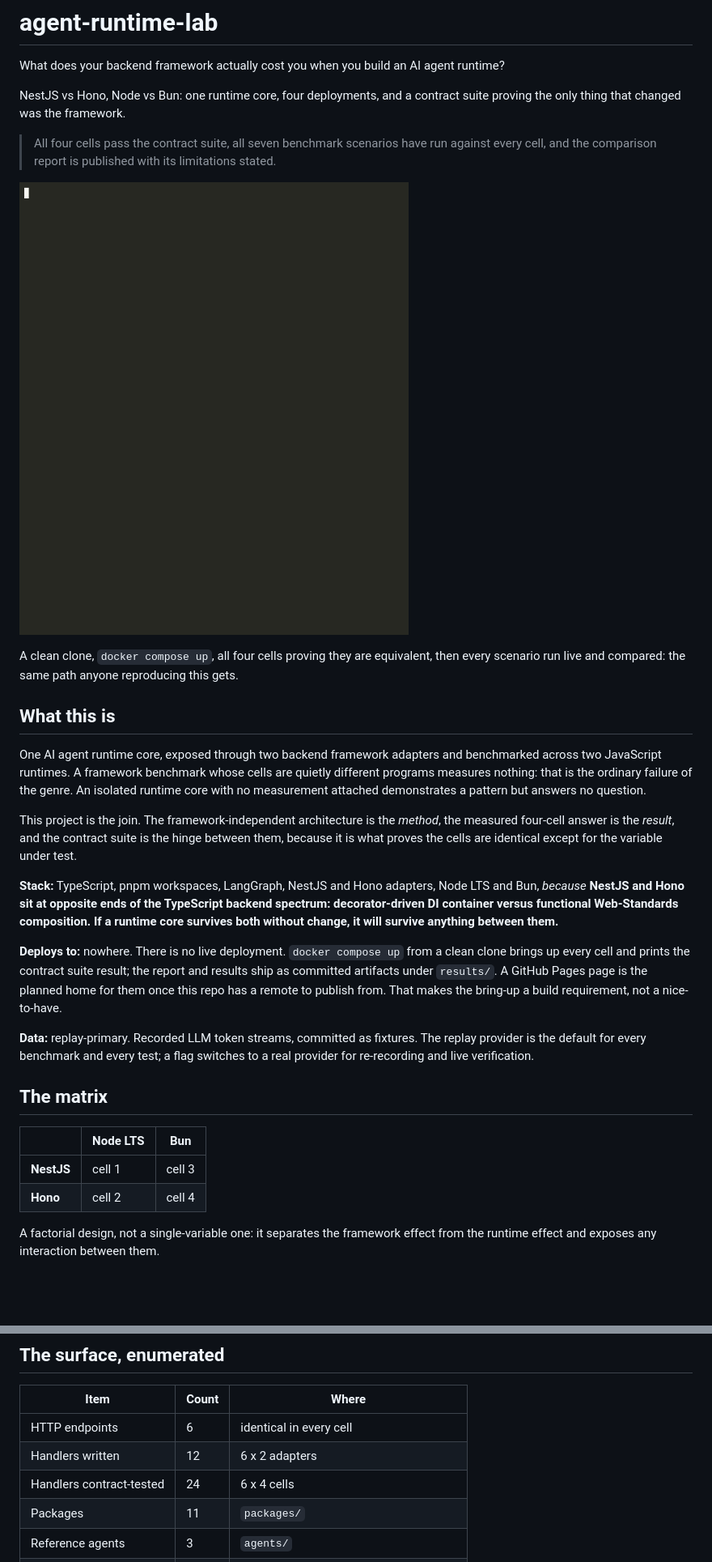
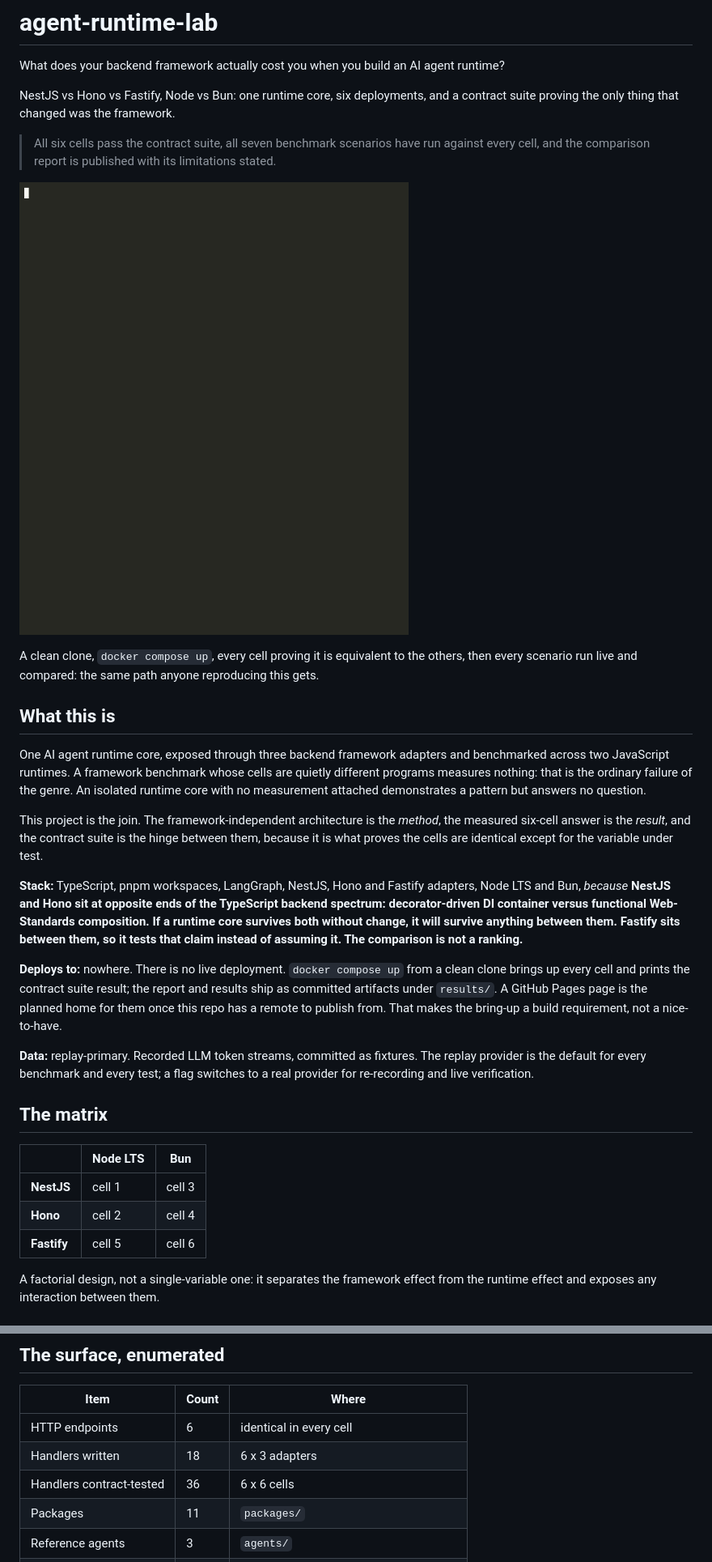
Before and after one commit to jeziellopes/agent-runtime-lab, a Markdown page: README.md, 2 parts joined by grey strips. Shown at 81% size. GitHub-like rendering; blank space fills up the shorter version.

Commit message:
docs: describe the six-cell three-framework matrix
The stack line, the matrix table, the surface counts and both
diagrams now name Fastify alongside NestJS and Hono.

```diff
--- a/README.md
+++ b/README.md
@@ -3,11 +3,11 @@
 What does your backend framework actually cost you
 when you build an AI agent runtime?
 
-NestJS vs Hono, Node vs Bun: one runtime core,
-four deployments, and a contract suite proving the
+NestJS vs Hono vs Fastify, Node vs Bun: one runtime core,
+six deployments, and a contract suite proving the
 only thing that changed was the framework.
 
-> All four cells pass the contract suite, all seven benchmark scenarios have
+> All six cells pass the contract suite, all seven benchmark scenarios have
 > run against every cell, and the comparison report is published with its
 > limitations stated.
 
@@ -15,26 +15,27 @@ only thing that changed was the framework.
 
-A clean clone, `docker compose up`, all four cells proving they are
-equivalent, then every scenario run live and compared: the same path
+A clean clone, `docker compose up`, every cell proving it is
+equivalent to the others, then every scenario run live and compared: the same path
 anyone reproducing this gets.
 
 ## What this is
 
-One AI agent runtime core, exposed through two backend framework adapters and
+One AI agent runtime core, exposed through three backend framework adapters and
 benchmarked across two JavaScript runtimes. A framework benchmark whose cells
 are quietly different programs measures nothing: that is the ordinary failure
 of the genre. An isolated runtime core with no measurement attached demonstrates
 a pattern but answers no question.
 
 This project is the join. The framework-independent architecture is the
-_method_, the measured four-cell answer is the _result_, and the contract suite
+_method_, the measured six-cell answer is the _result_, and the contract suite
 is the hinge between them, because it is what proves the cells are identical
 except for the variable under test.
 
-**Stack:** TypeScript, pnpm workspaces, LangGraph, NestJS and Hono adapters,
-Node LTS and Bun, _because_ **NestJS and Hono sit at opposite ends of the
-TypeScript backend spectrum: decorator-driven DI container versus functional
-Web-Standards composition. If a runtime core survives both without change, it
-will survive anything between them.**
+**Stack:** TypeScript, pnpm workspaces, LangGraph, NestJS, Hono and Fastify
+adapters, Node LTS and Bun, _because_ **NestJS and Hono sit at opposite ends of
+the TypeScript backend spectrum: decorator-driven DI container versus
+functional Web-Standards composition. If a runtime core survives both without
+change, it will survive anything between them. Fastify sits between them, so it
+tests that claim instead of assuming it. The comparison is not a ranking.**
 
 **Deploys to:** nowhere. There is no live deployment. `docker compose up` from a
 clean clone brings up every cell and prints the contract suite result; the
@@ -48,10 +49,11 @@ switches to a real provider for re-recording and live verification.
 
 ## The matrix
 
-|            | Node LTS | Bun    |
-| ---------- | -------- | ------ |
-| **NestJS** | cell 1   | cell 3 |
-| **Hono**   | cell 2   | cell 4 |
+|             | Node LTS | Bun    |
+| ----------- | -------- | ------ |
+| **NestJS**  | cell 1   | cell 3 |
+| **Hono**    | cell 2   | cell 4 |
+| **Fastify** | cell 5   | cell 6 |
 
 A factorial design, not a single-variable one: it separates the framework effect
 from the runtime effect and exposes any interaction between them.
@@ -109,8 +111,8 @@ shared vocabulary, `contract-tests` is the equivalence gate, and
 | Item                     | Count | Where                               |
 | ------------------------ | ----- | ----------------------------------- |
 | HTTP endpoints           | 6     | identical in every cell             |
-| Handlers written         | 12    | 6 x 2 adapters                      |
-| Handlers contract-tested | 24    | 6 x 4 cells                         |
+| Handlers written         | 18    | 6 x 3 adapters                      |
+| Handlers contract-tested | 36    | 6 x 6 cells                         |
 | Packages                 | 11    | `packages/`                         |
 | Reference agents         | 3     | `agents/`                           |
 | Benchmark scenarios      | 7     | `scenarios/`                        |
```
Also changed, not shown: other parts of README.md (+18 -17 lines), ARCHITECTURE.md (+17 -13 lines).
